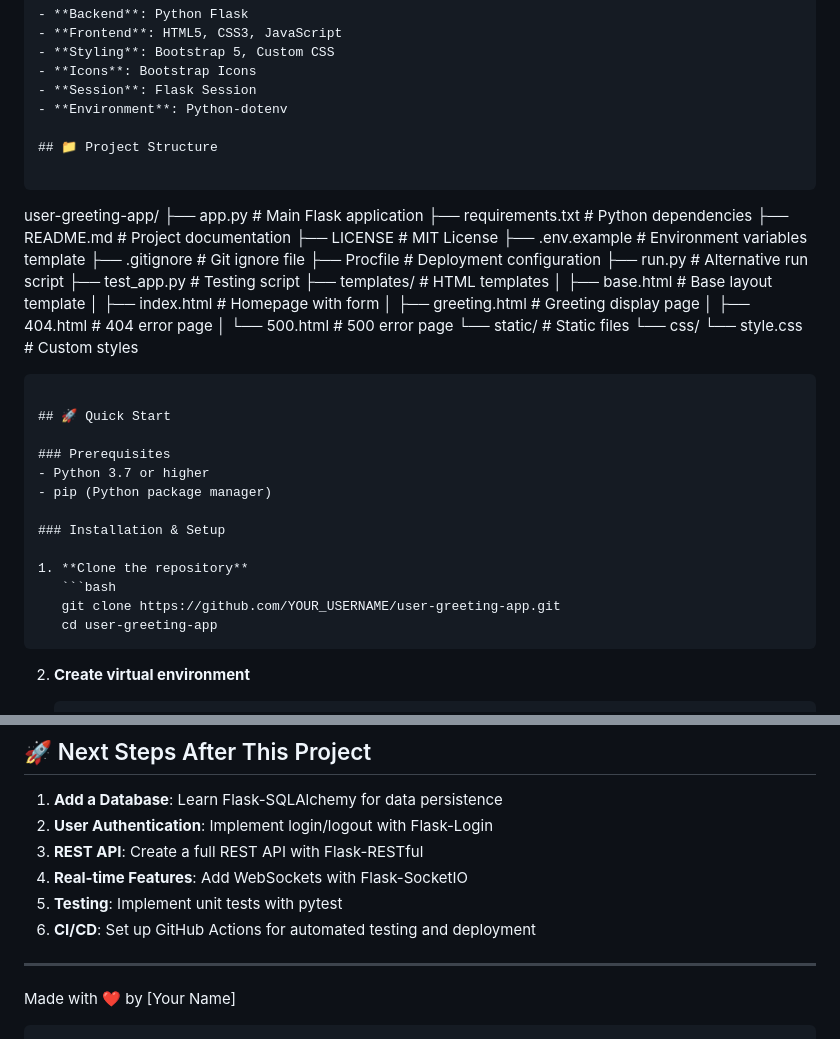
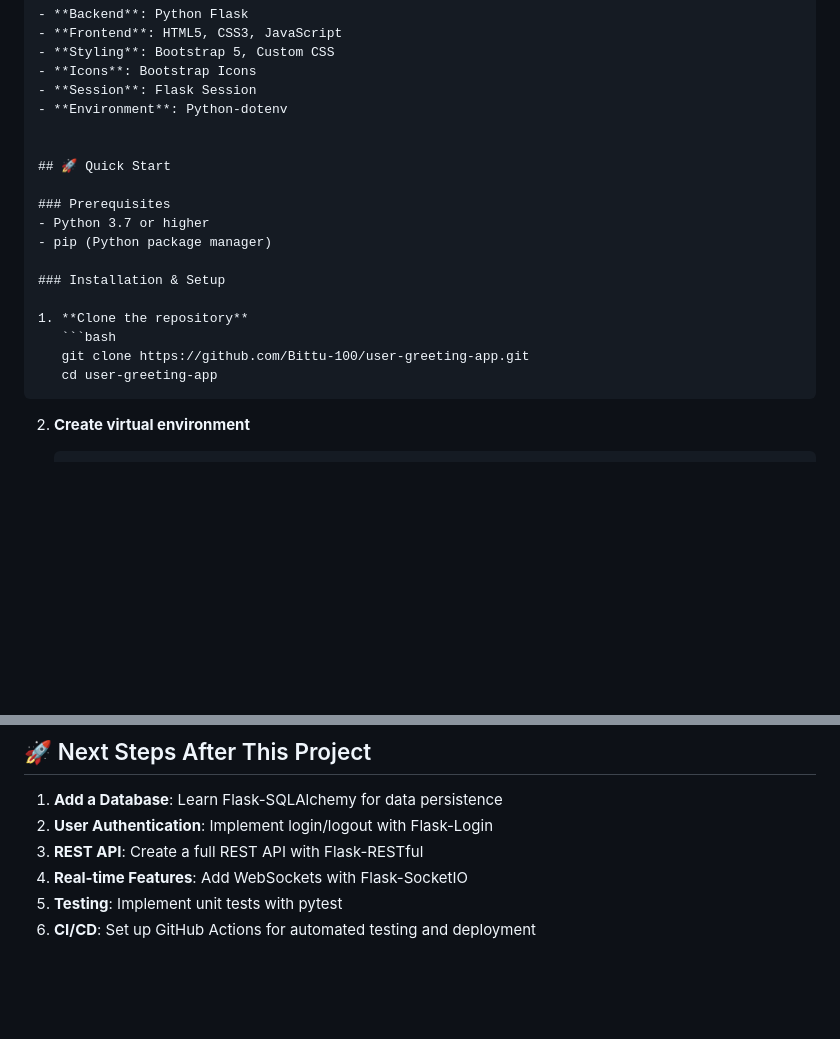
Before and after one commit to Bittu-100/user-greeting-app, a Markdown page: Readme.md, 2 parts joined by grey strips. GitHub-like rendering; blank space fills up the shorter version.

````diff
--- a/Readme.md
+++ b/Readme.md
@@ -23,29 +23,6 @@ A simple Flask web application that provides personalized greetings to users. En
 - **Session**: Flask Session
 - **Environment**: Python-dotenv
 
-## 📁 Project Structure
-
-```
-user-greeting-app/
-├── app.py                 # Main Flask application
-├── requirements.txt       # Python dependencies
-├── README.md             # Project documentation
-├── LICENSE               # MIT License
-├── .env.example          # Environment variables template
-├── .gitignore            # Git ignore file
-├── Procfile              # Deployment configuration
-├── run.py                # Alternative run script
-├── test_app.py           # Testing script
-├── templates/            # HTML templates
-│   ├── base.html        # Base layout template
-│   ├── index.html       # Homepage with form
-│   ├── greeting.html    # Greeting display page
-│   ├── 404.html         # 404 error page
-│   └── 500.html         # 500 error page
-└── static/              # Static files
-    └── css/
-        └── style.css    # Custom styles
-```
 
 ## 🚀 Quick Start
 
@@ -57,7 +34,7 @@ user-greeting-app/
 
 1. **Clone the repository**
    ```bash
-   git clone https://github.com/YOUR_USERNAME/user-greeting-app.git
+   git clone https://github.com/Bittu-100/user-greeting-app.git
    cd user-greeting-app
    ```
 
@@ -340,8 +186,3 @@ If you encounter any issues or have questions:
 4. **Real-time Features**: Add WebSockets with Flask-SocketIO
 5. **Testing**: Implement unit tests with pytest
 6. **CI/CD**: Set up GitHub Actions for automated testing and deployment
-
----
-
-Made with ❤️ by [Your Name]
-```
````
Also changed, not shown: other parts of Readme.md (+0 -131 lines).
